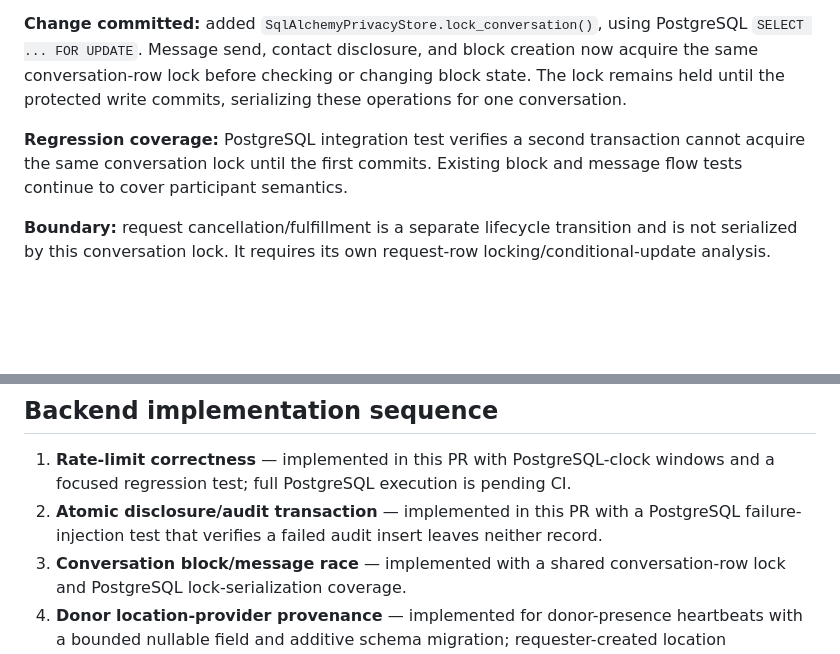
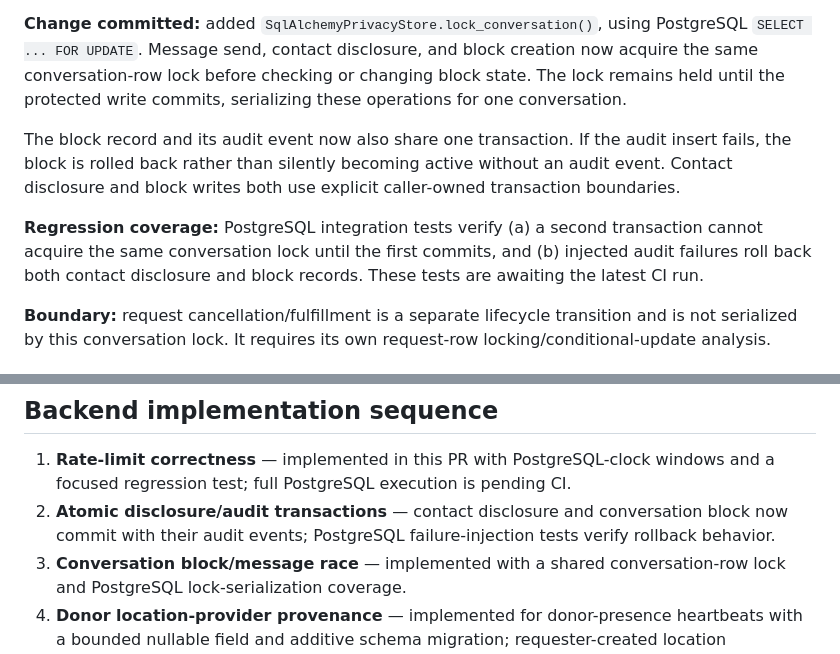
Before and after one commit to RamProjector/LifeLink, a Markdown page: docs/BACKEND_SECURITY_RESEARCH_2026-11-12.md, 2 parts joined by grey strips. Drawn GitHub-style; blank space fills up the shorter version.

Commit message:
docs(backend): document atomic block auditing and race regression tests

```diff
--- a/docs/BACKEND_SECURITY_RESEARCH_2026-11-12.md
+++ b/docs/BACKEND_SECURITY_RESEARCH_2026-11-12.md
@@ -72,7 +72,9 @@ Request cancel/fulfill/expiry, donor accept/decline/withdraw, contact creation,
 
 **Change committed:** added `SqlAlchemyPrivacyStore.lock_conversation()`, using PostgreSQL `SELECT ... FOR UPDATE`. Message send, contact disclosure, and block creation now acquire the same conversation-row lock before checking or changing block state. The lock remains held until the protected write commits, serializing these operations for one conversation.
 
-**Regression coverage:** PostgreSQL integration test verifies a second transaction cannot acquire the same conversation lock until the first commits. Existing block and message flow tests continue to cover participant semantics.
+The block record and its audit event now also share one transaction. If the audit insert fails, the block is rolled back rather than silently becoming active without an audit event. Contact disclosure and block writes both use explicit caller-owned transaction boundaries.
+
+**Regression coverage:** PostgreSQL integration tests verify (a) a second transaction cannot acquire the same conversation lock until the first commits, and (b) injected audit failures roll back both contact disclosure and block records. These tests are awaiting the latest CI run.
 
 **Boundary:** request cancellation/fulfillment is a separate lifecycle transition and is not serialized by this conversation lock. It requires its own request-row locking/conditional-update analysis.
 
@@ -97,7 +99,7 @@ Request cancel/fulfill/expiry, donor accept/decline/withdraw, contact creation,
 ## Backend implementation sequence
 
 1. **Rate-limit correctness** — implemented in this PR with PostgreSQL-clock windows and a focused regression test; full PostgreSQL execution is pending CI.
-2. **Atomic disclosure/audit transaction** — implemented in this PR with a PostgreSQL failure-injection test that verifies a failed audit insert leaves neither record.
+2. **Atomic disclosure/audit transactions** — contact disclosure and conversation block now commit with their audit events; PostgreSQL failure-injection tests verify rollback behavior.
 3. **Conversation block/message race** — implemented with a shared conversation-row lock and PostgreSQL lock-serialization coverage.
 4. **Donor location-provider provenance** — implemented for donor-presence heartbeats with a bounded nullable field and additive schema migration; requester-created location provenance remains open.
 5. **Authorization matrix** — add cross-role deny tests for every sensitive object route; do not replace object-level checks with role-only checks.
```
